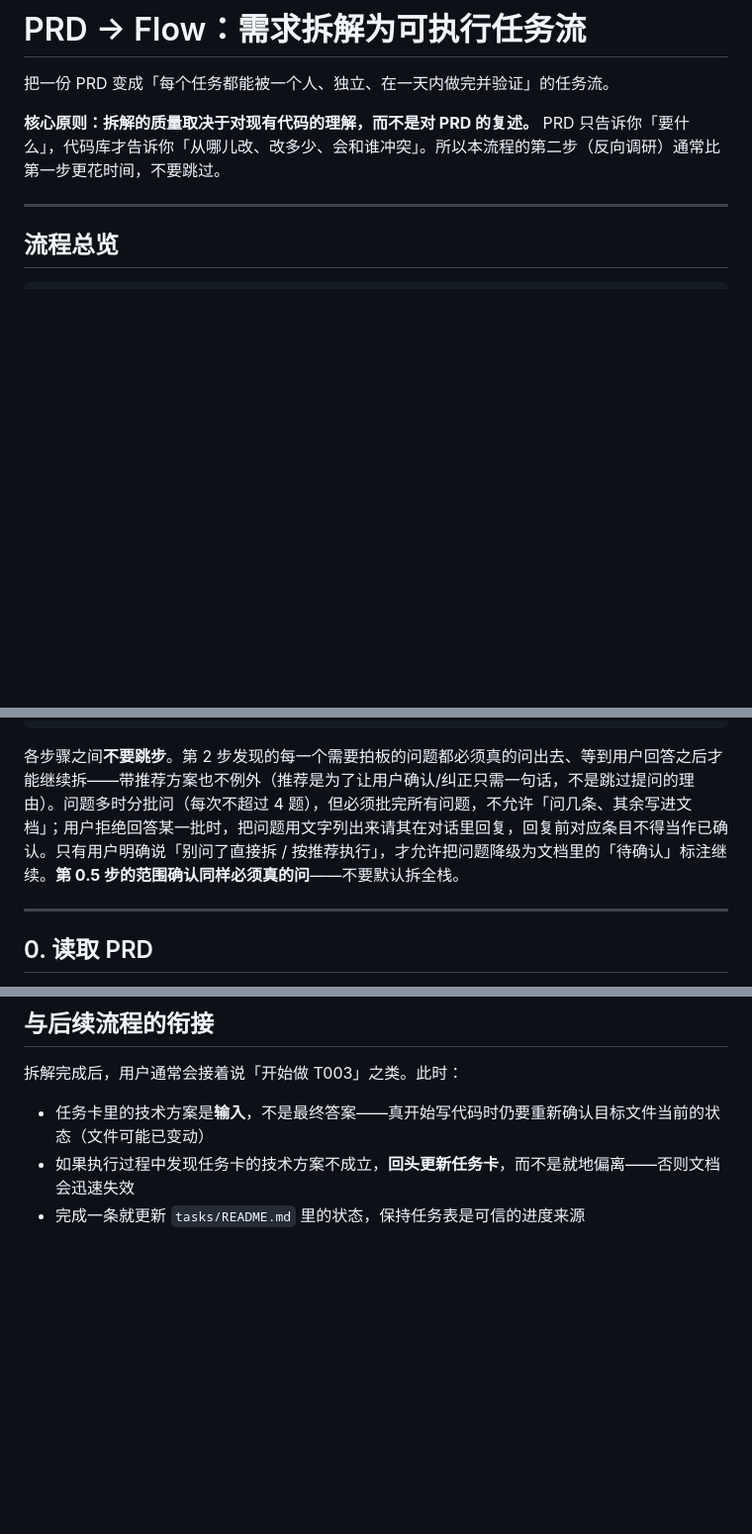
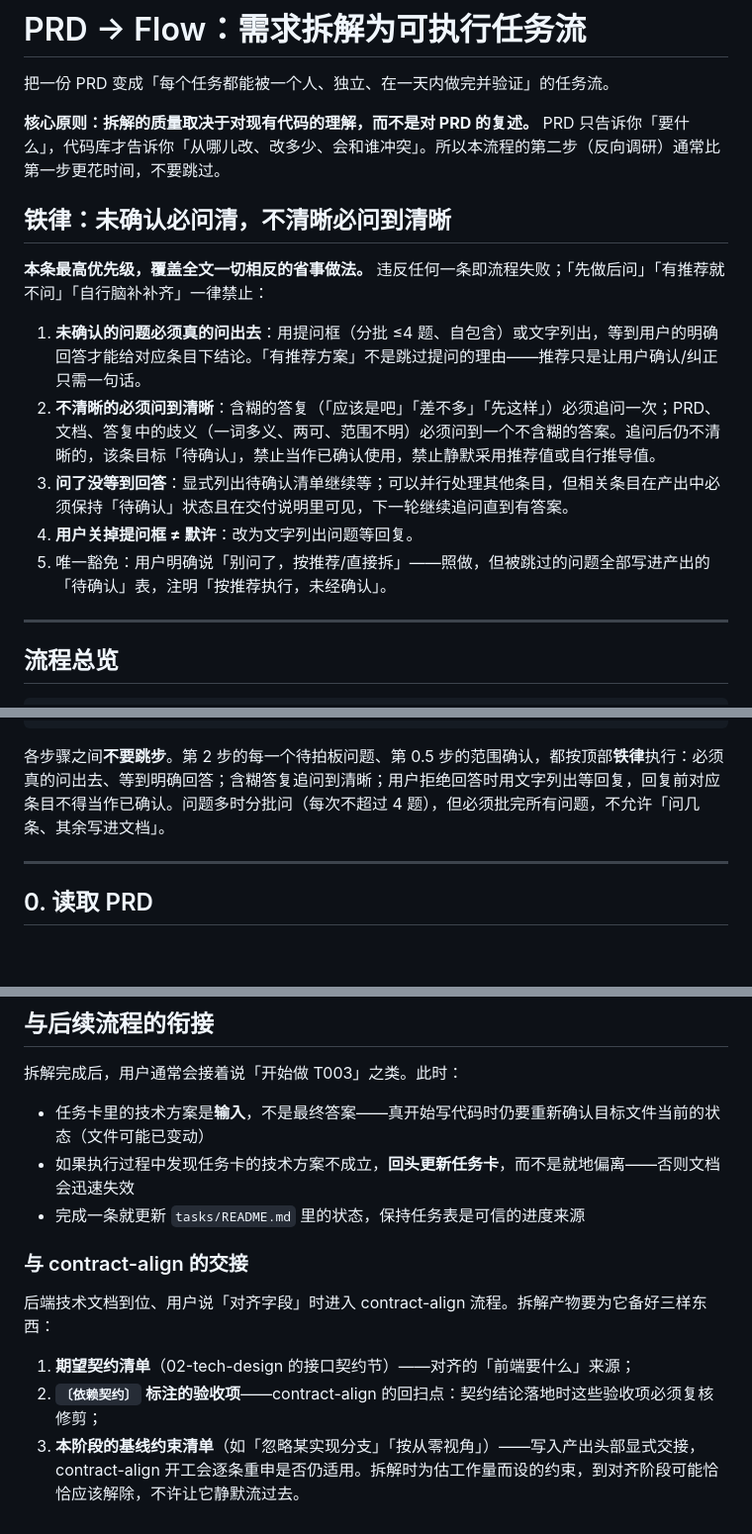
Before and after one commit to manqingchen/skills, a Markdown page: prd-to-flow/SKILL.md, 3 parts joined by grey strips. Shown at 99% size. Rendered like a GitHub page; blank space fills up the shorter version.

Commit message:
feat(prd-to-flow): 新增「未确认必问清」铁律、新增/改造现状核对与 contract-align 交接协议

````diff
--- a/prd-to-flow/SKILL.md
+++ b/prd-to-flow/SKILL.md
@@ -8,6 +8,16 @@ description: 把 PRD / 需求文档拆解成可执行的任务卡与技术方案
 把一份 PRD 变成「每个任务都能被一个人、独立、在一天内做完并验证」的任务流。
 
 **核心原则：拆解的质量取决于对现有代码的理解，而不是对 PRD 的复述。** PRD 只告诉你「要什么」，代码库才告诉你「从哪儿改、改多少、会和谁冲突」。所以本流程的第二步（反向调研）通常比第一步更花时间，不要跳过。
+
+## 铁律：未确认必问清，不清晰必问到清晰
+
+**本条最高优先级，覆盖全文一切相反的省事做法。** 违反任何一条即流程失败；「先做后问」「有推荐就不问」「自行脑补补齐」一律禁止：
+
+1. **未确认的问题必须真的问出去**：用提问框（分批 ≤4 题、自包含）或文字列出，等到用户的明确回答才能给对应条目下结论。「有推荐方案」不是跳过提问的理由——推荐只是让用户确认/纠正只需一句话。
+2. **不清晰的必须问到清晰**：含糊的答复（「应该是吧」「差不多」「先这样」）必须追问一次；PRD、文档、答复中的歧义（一词多义、两可、范围不明）必须问到一个不含糊的答案。追问后仍不清晰的，该条目标「待确认」，禁止当作已确认使用，禁止静默采用推荐值或自行推导值。
+3. **问了没等到回答**：显式列出待确认清单继续等；可以并行处理其他条目，但相关条目在产出中必须保持「待确认」状态且在交付说明里可见，下一轮继续追问直到有答案。
+4. **用户关掉提问框 ≠ 默许**：改为文字列出问题等回复。
+5. 唯一豁免：用户明确说「别问了，按推荐/直接拆」——照做，但被跳过的问题全部写进产出的「待确认」表，注明「按推荐执行，未经确认」。
 
 ---
 
@@ -26,7 +36,7 @@ description: 把 PRD / 需求文档拆解成可执行的任务卡与技术方案
 8. 自检             → 逐条对照检查清单
 ```
 
-各步骤之间**不要跳步**。第 2 步发现的每一个需要拍板的问题都必须真的问出去、等到用户回答之后才能继续拆——带推荐方案也不例外（推荐是为了让用户确认/纠正只需一句话，不是跳过提问的理由）。问题多时分批问（每次不超过 4 题），但必须批完所有问题，不允许「问几条、其余写进文档」；用户拒绝回答某一批时，把问题用文字列出来请其在对话里回复，回复前对应条目不得当作已确认。只有用户明确说「别问了直接拆 / 按推荐执行」，才允许把问题降级为文档里的「待确认」标注继续。**第 0.5 步的范围确认同样必须真的问**——不要默认拆全栈。
+各步骤之间**不要跳步**。第 2 步的每一个待拍板问题、第 0.5 步的范围确认，都按顶部**铁律**执行：必须真的问出去、等到明确回答；含糊答复追问到清晰；用户拒绝回答时用文字列出等回复，回复前对应条目不得当作已确认。问题多时分批问（每次不超过 4 题），但必须批完所有问题，不允许「问几条、其余写进文档」。
 
 ---
 
@@ -428,3 +443,11 @@ Epic（本次需求的几个大块，通常 2~5 个）
 - 任务卡里的技术方案是**输入**，不是最终答案——真开始写代码时仍要重新确认目标文件当前的状态（文件可能已变动）
 - 如果执行过程中发现任务卡的技术方案不成立，**回头更新任务卡**，而不是就地偏离——否则文档会迅速失效
 - 完成一条就更新 `tasks/README.md` 里的状态，保持任务表是可信的进度来源
+
+### 与 contract-align 的交接
+
+后端技术文档到位、用户说「对齐字段」时进入 contract-align 流程。拆解产物要为它备好三样东西：
+
+1. **期望契约清单**（02-tech-design 的接口契约节）——对齐的「前端要什么」来源；
+2. **`〔依赖契约〕` 标注的验收项**——contract-align 的回扫点：契约结论落地时这些验收项必须复核修剪；
+3. **本阶段的基线约束清单**（如「忽略某实现分支」「按从零视角」）——写入产出头部显式交接，contract-align 开工会逐条重申是否仍适用。拆解时为估工作量而设的约束，到对齐阶段可能恰恰应该解除，不许让它静默流过去。
````
Also changed, not shown: other parts of prd-to-flow/SKILL.md (+6 -1 lines).
